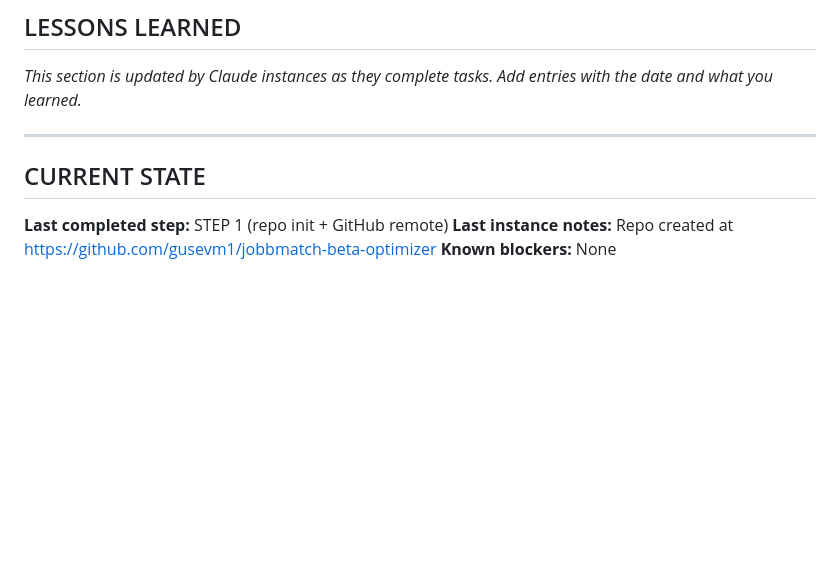
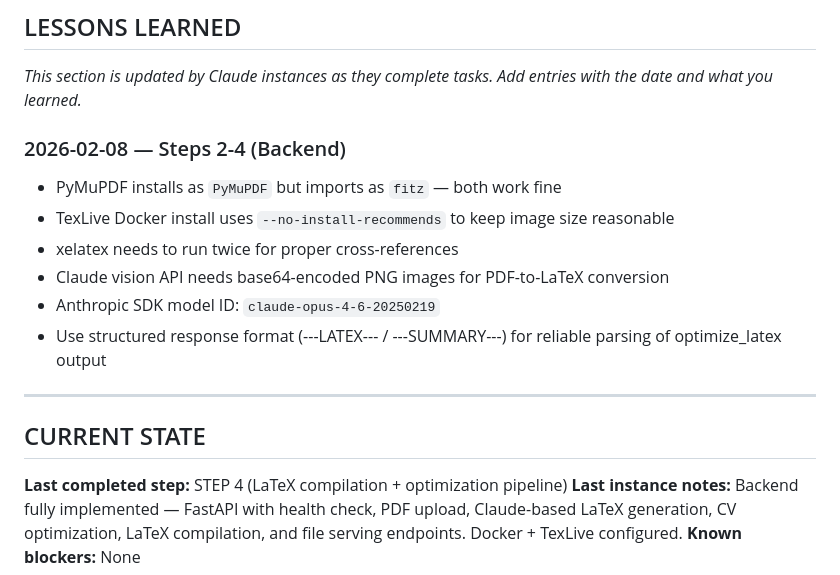
Before and after one commit to gusevm1/jobbmatch-beta-optimizer, a Markdown page: .claude/CLAUDE.md, the part around one of its changes. GitHub-like rendering; blank space fills up the shorter version.

Commit message:
docs: update CLAUDE.md with backend completion status and lessons learned
Co-Authored-By: Claude Opus 4.6 <noreply@anthropic.com>

```diff
--- a/.claude/CLAUDE.md
+++ b/.claude/CLAUDE.md
@@ -369,16 +369,18 @@ Each task is designed for ONE Claude Code instance. Work sequentially.
 
 _This section is updated by Claude instances as they complete tasks. Add entries with the date and what you learned._
 
-<!-- Example format:
-### 2025-01-15 — Step 2
-- PyMuPDF requires `pymupdf` not `fitz` as the pip package name
-- TexLive Docker install needs `--no-install-recommends` to keep image size reasonable
--->
+### 2026-02-08 — Steps 2-4 (Backend)
+- PyMuPDF installs as `PyMuPDF` but imports as `fitz` — both work fine
+- TexLive Docker install uses `--no-install-recommends` to keep image size reasonable
+- xelatex needs to run twice for proper cross-references
+- Claude vision API needs base64-encoded PNG images for PDF-to-LaTeX conversion
+- Anthropic SDK model ID: `claude-opus-4-6-20250219`
+- Use structured response format (---LATEX--- / ---SUMMARY---) for reliable parsing of optimize_latex output
 
 ---
 
 ## CURRENT STATE
 
-**Last completed step:** STEP 1 (repo init + GitHub remote)
-**Last instance notes:** Repo created at https://github.com/gusevm1/jobbmatch-beta-optimizer
+**Last completed step:** STEP 4 (LaTeX compilation + optimization pipeline)
+**Last instance notes:** Backend fully implemented — FastAPI with health check, PDF upload, Claude-based LaTeX generation, CV optimization, LaTeX compilation, and file serving endpoints. Docker + TexLive configured.
 **Known blockers:** None
```
Also changed, not shown: other parts of .claude/CLAUDE.md (+1 -1 lines).
